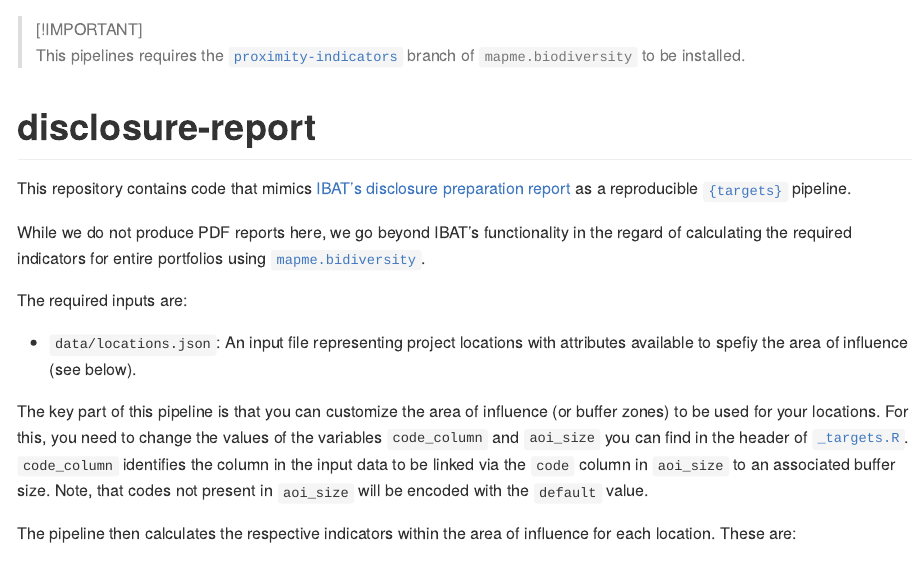
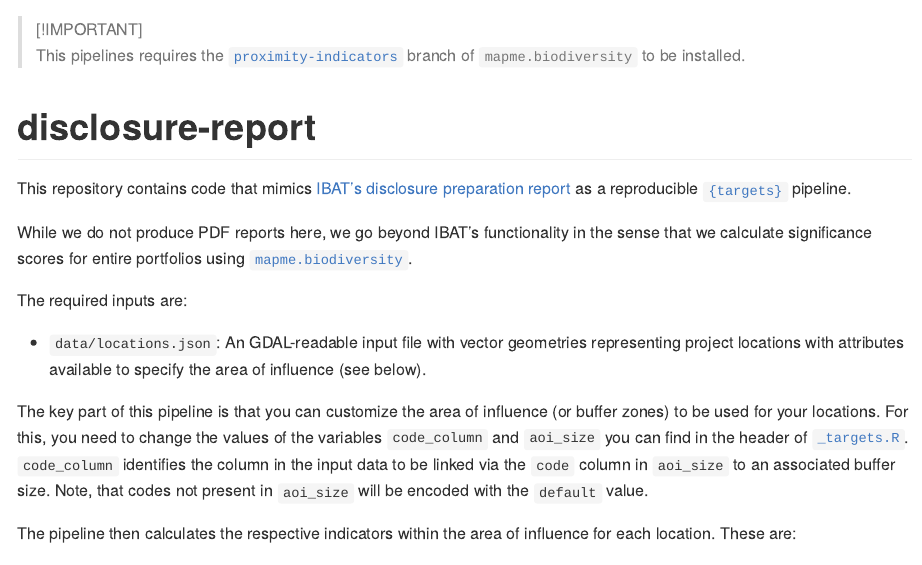
Before and after one commit to mapme-initiative/disclosure-report, an R Markdown document (README.Rmd): the page in a window 1100 px wide, from its top. The pictures show the output file README.md that the author committed with the source, drawn offline in the style of GitHub; long lines of code are wrapped; badge pictures from the web are left out.

Commit message:
updates pipeline run

```diff
--- a/README.Rmd
+++ b/README.Rmd
@@ -29,13 +29,14 @@ This repository contains code that mimics [IBAT's disclosure preparation report]
 [`{targets}`](https://books.ropensci.org/targets/) pipeline.
 
 While we do not produce PDF reports here, we go beyond IBAT's functionality in
-the regard of calculating the required indicators for entire portfolios using
-[`mapme.bidiversity`](https://github.com/mapme-initiative/mapme.biodiversity).
+the sense that we calculate significance scores for entire portfolios using
+[`mapme.biodiversity`](https://github.com/mapme-initiative/mapme.biodiversity).
 
 The required inputs are:
 
-- `data/locations.json`: An input file representing project locations with
-attributes available to spefiy the area of influence (see below).
+- `data/locations.json`: An GDAL-readable input file with vector geometries
+representing project locations with attributes available to specify the area
+of influence (see below).
 
 The key part of this pipeline is that you can customize the area of influence
 (or buffer zones) to be used for your locations. For this, you need to
```
Also changed, not shown: _targets.R (+1 -0 lines), README.md, 2 other files.
